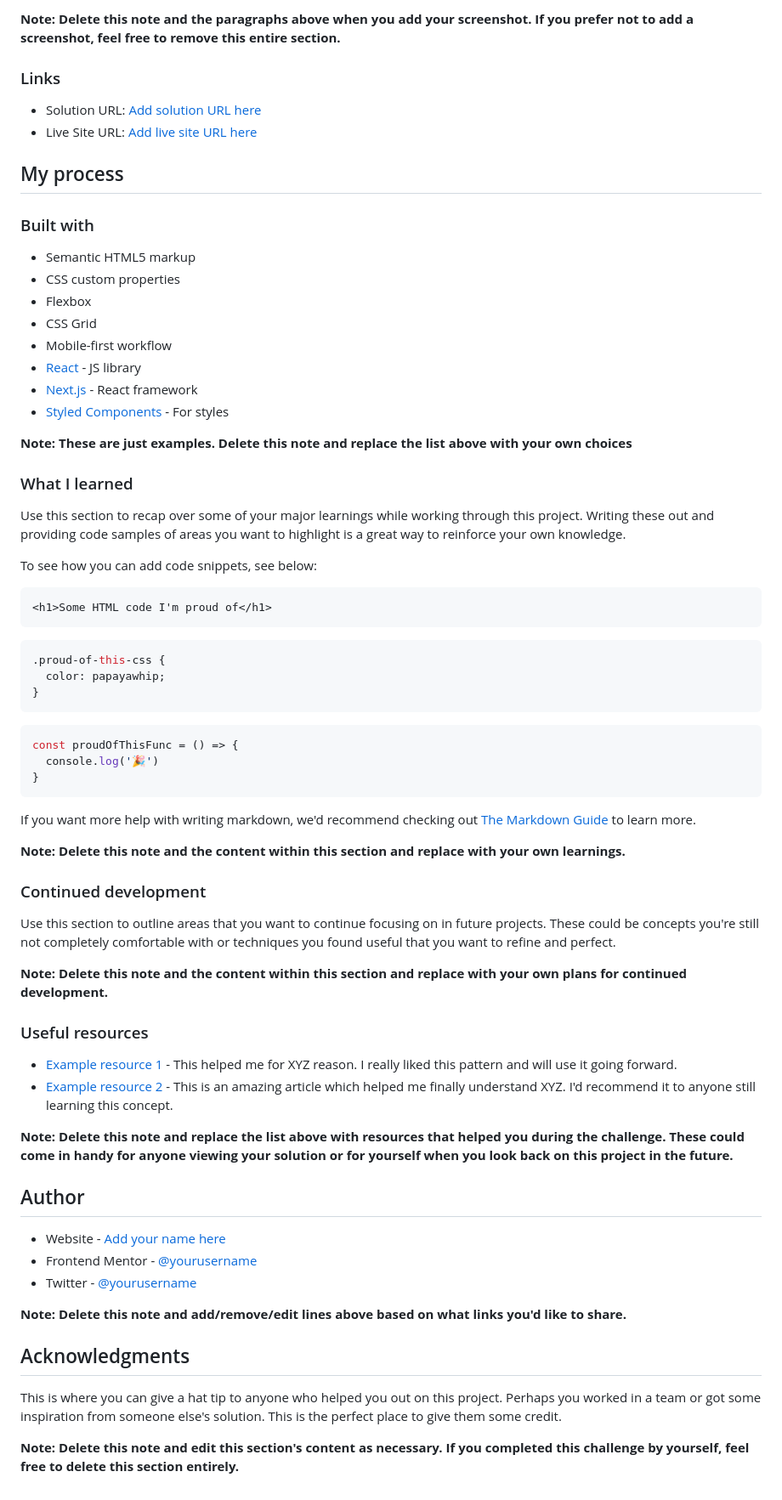
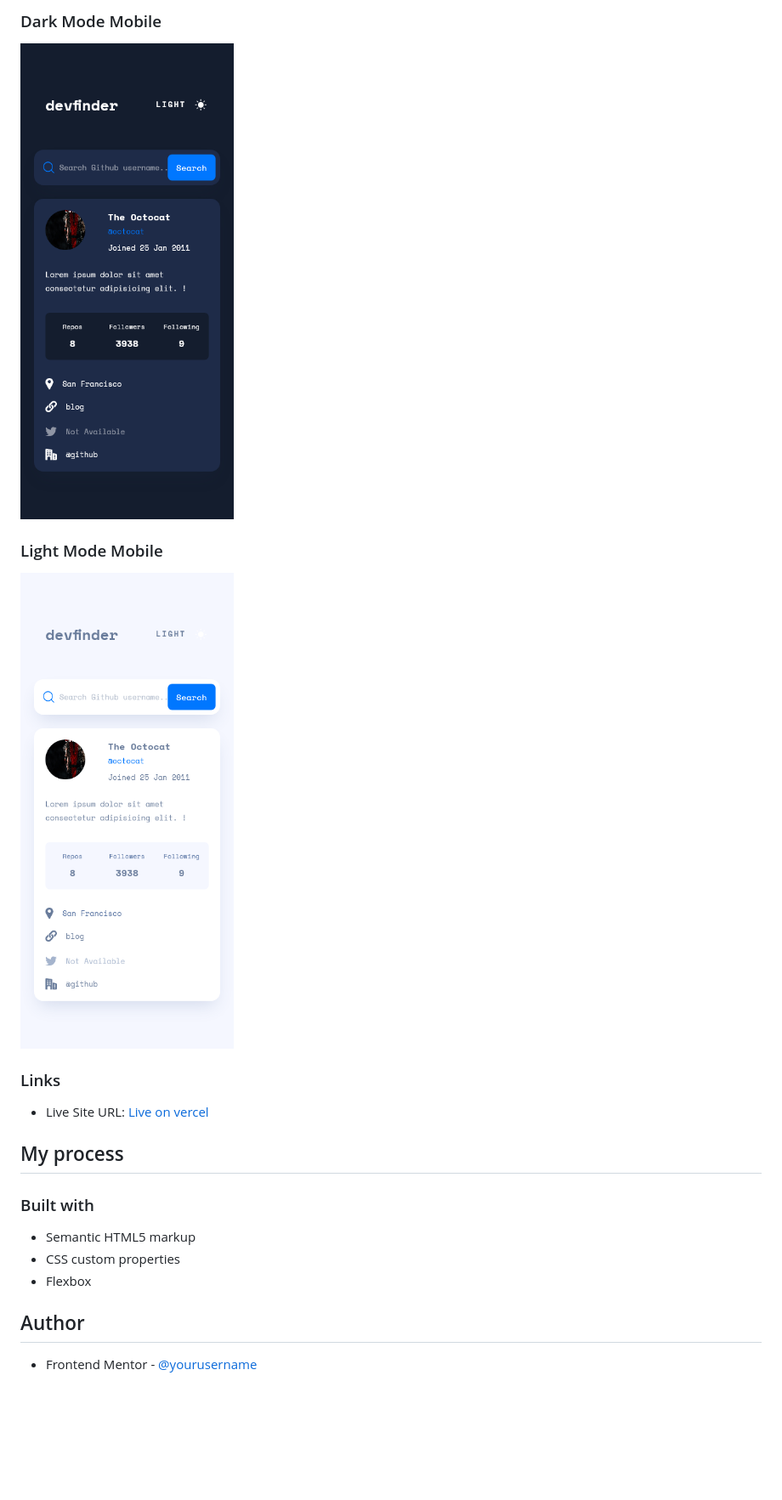
Before and after one commit to astragenius/gitHupSearchAPP, a Markdown page: README-template.md, the part around one of its changes. Shown at 85% size. GitHub-like rendering; pictures changed too: sreenshots/dark-mobile.png (added), sreenshots/light-mobile.png (added); blank space fills up the shorter version.

Commit message:
added sreenshot for readme file

````diff
--- a/README-template.md
+++ b/README-template.md
@@ -43,10 +39,20 @@ Then crop/optimize/edit your image however you like, add it to your project, and
 
-**Note: Delete this note and the paragraphs above when you add your screenshot. If you prefer not to add a screenshot, feel free to remove this entire section.**
+### Dark Mode Mobile
+
+![Dark MOde](./sreenshots/dark-mobile.png)
+
+### Light Mode Mobile
+
+![Dark MOde](./sreenshots/light-mobile.png)
+
+
+
+
+
 
 ### Links
 
-- Solution URL: [Add solution URL here](https://your-solution-url.com)
-- Live Site URL: [Add live site URL here](https://your-live-site-url.com)
+- Live Site URL: [Live on vercel](https://git-hup-search-app.vercel.app/)
 
 ## My process
 
@@ -55,61 +61,9 @@ Then crop/optimize/edit your image however you like, add it to your project, and
 - Semantic HTML5 markup
 - CSS custom properties
 - Flexbox
-- CSS Grid
-- Mobile-first workflow
-- [React](https://reactjs.org/) - JS library
-- [Next.js](https://nextjs.org/) - React framework
-- [Styled Components](https://styled-components.com/) - For styles
 
-**Note: These are just examples. Delete this note and replace the list above with your own choices**
 
-### What I learned
-
-Use this section to recap over some of your major learnings while working through this project. Writing these out and providing code samples of areas you want to highlight is a great way to reinforce your own knowledge.
-
-To see how you can add code snippets, see below:
-
-```html
-<h1>Some HTML code I'm proud of</h1>
-```
-```css
-.proud-of-this-css {
-  color: papayawhip;
-}
-```
-```js
-const proudOfThisFunc = () => {
-  console.log('🎉')
-}
-```
-
-If you want more help with writing markdown, we'd recommend checking out [The Markdown Guide](https://www.markdownguide.org/) to learn more.
-
-**Note: Delete this note and the content within this section and replace with your own learnings.**
-
-### Continued development
-
-Use this section to outline areas that you want to continue focusing on in future projects. These could be concepts you're still not completely comfortable with or techniques you found useful that you want to refine and perfect.
-
-**Note: Delete this note and the content within this section and replace with your own plans for continued development.**
-
-### Useful resources
-
-- [Example resource 1](https://www.example.com) - This helped me for XYZ reason. I really liked this pattern and will use it going forward.
-- [Example resource 2](https://www.example.com) - This is an amazing article which helped me finally understand XYZ. I'd recommend it to anyone still learning this concept.
-
-**Note: Delete this note and replace the list above with resources that helped you during the challenge. These could come in handy for anyone viewing your solution or for yourself when you look back on this project in the future.**
 
 ## Author
 
-- Website - [Add your name here](https://www.your-site.com)
 - Frontend Mentor - [@yourusername](https://www.frontendmentor.io/profile/yourusername)
-- Twitter - [@yourusername](https://www.twitter.com/yourusername)
-
-**Note: Delete this note and add/remove/edit lines above based on what links you'd like to share.**
-
-## Acknowledgments
-
-This is where you can give a hat tip to anyone who helped you out on this project. Perhaps you worked in a team or got some inspiration from someone else's solution. This is the perfect place to give them some credit.
-
-**Note: Delete this note and edit this section's content as necessary. If you completed this challenge by yourself, feel free to delete this section entirely.**
````
Also changed, not shown: other parts of README-template.md (+6 -10 lines), README.md (deleted, +0 -103 lines), sreenshots/gitUserSearchDark.png (added), sreenshots/gitUserSearchLight.png (added), 1 other file.
